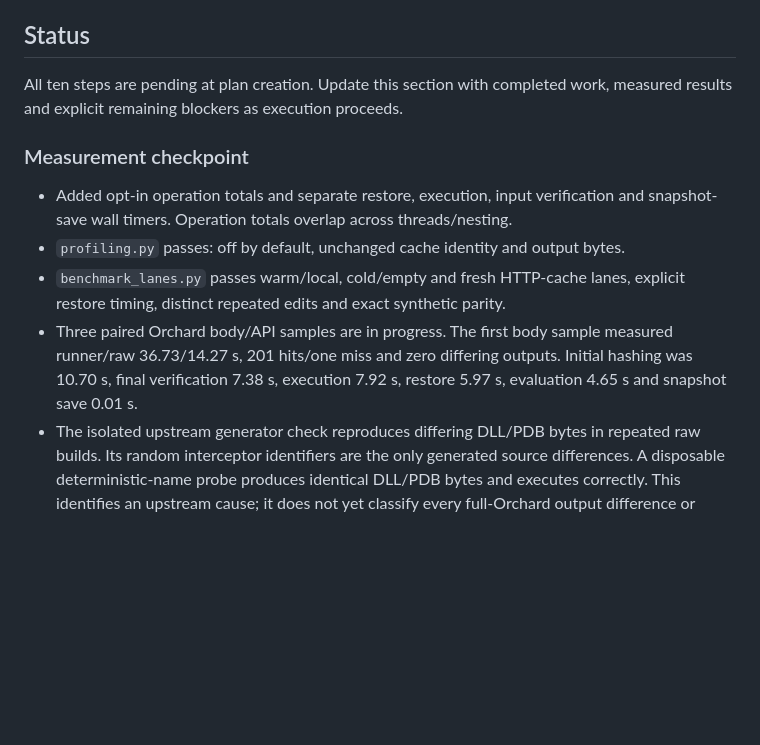
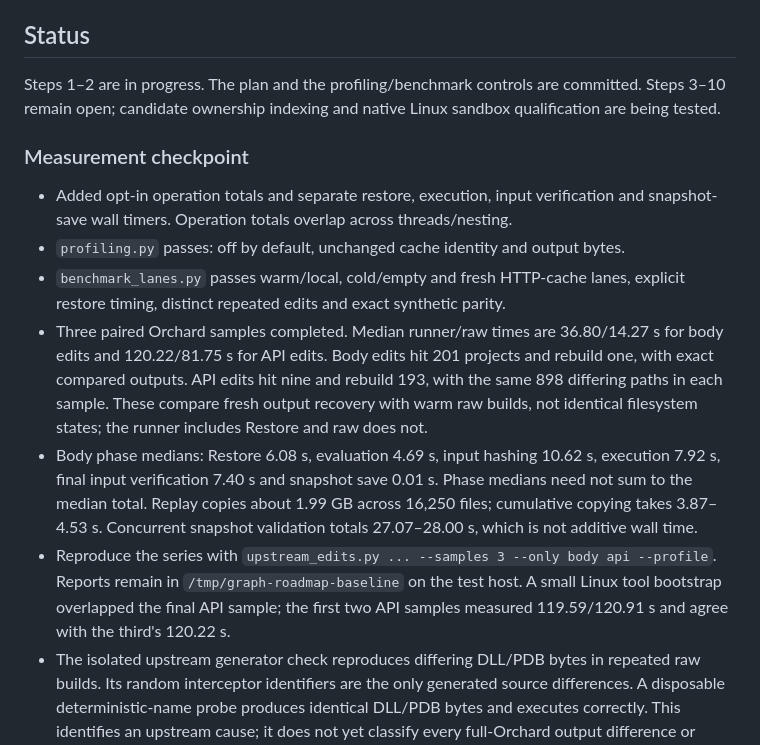
Before and after one commit to keegan-caruso/msbuild-bazel, a Markdown page: docs/graph-cache-plan.md, the part around the change. GitHub-like rendering; blank space fills up the shorter version.

Commit message:
Record paired Orchard graph cache baselines

```diff
--- a/docs/graph-cache-plan.md
+++ b/docs/graph-cache-plan.md
@@ -71,8 +71,9 @@ input verification or hide output differences to meet timing targets.
 
 ## Status
 
-All ten steps are pending at plan creation. Update this section with completed
-work, measured results and explicit remaining blockers as execution proceeds.
+Steps 1–2 are in progress. The plan and the profiling/benchmark controls are
+committed. Steps 3–10 remain open; candidate ownership indexing and native Linux
+sandbox qualification are being tested.
 
 ### Measurement checkpoint
 
@@ -81,10 +82,21 @@ work, measured results and explicit remaining blockers as execution proceeds.
 - `profiling.py` passes: off by default, unchanged cache identity and output bytes.
 - `benchmark_lanes.py` passes warm/local, cold/empty and fresh HTTP-cache lanes,
   explicit restore timing, distinct repeated edits and exact synthetic parity.
-- Three paired Orchard body/API samples are in progress. The first body sample
-  measured runner/raw 36.73/14.27 s, 201 hits/one miss and zero differing outputs.
-  Initial hashing was 10.70 s, final verification 7.38 s, execution 7.92 s,
-  restore 5.97 s, evaluation 4.65 s and snapshot save 0.01 s.
+- Three paired Orchard samples completed. Median runner/raw times are
+  36.80/14.27 s for body edits and 120.22/81.75 s for API edits. Body edits
+  hit 201 projects and rebuild one, with exact compared outputs. API edits
+  hit nine and rebuild 193, with the same 898 differing paths in each sample.
+  These compare fresh output recovery with warm raw builds, not identical
+  filesystem states; the runner includes Restore and raw does not.
+- Body phase medians: Restore 6.08 s, evaluation 4.69 s, input hashing 10.62 s,
+  execution 7.92 s, final input verification 7.40 s and snapshot save 0.01 s.
+  Phase medians need not sum to the median total. Replay copies about 1.99 GB
+  across 16,250 files; cumulative copying takes 3.87–4.53 s. Concurrent snapshot
+  validation totals 27.07–28.00 s, which is not additive wall time.
+- Reproduce the series with `upstream_edits.py ... --samples 3 --only body api
+  --profile`. Reports remain in `/tmp/graph-roadmap-baseline` on the test host.
+  A small Linux tool bootstrap overlapped the final API sample; the first two
+  API samples measured 119.59/120.91 s and agree with the third's 120.22 s.
 - The isolated upstream generator check reproduces differing DLL/PDB bytes in
   repeated raw builds. Its random interceptor identifiers are the only generated
   source differences. A disposable deterministic-name probe produces identical
```
